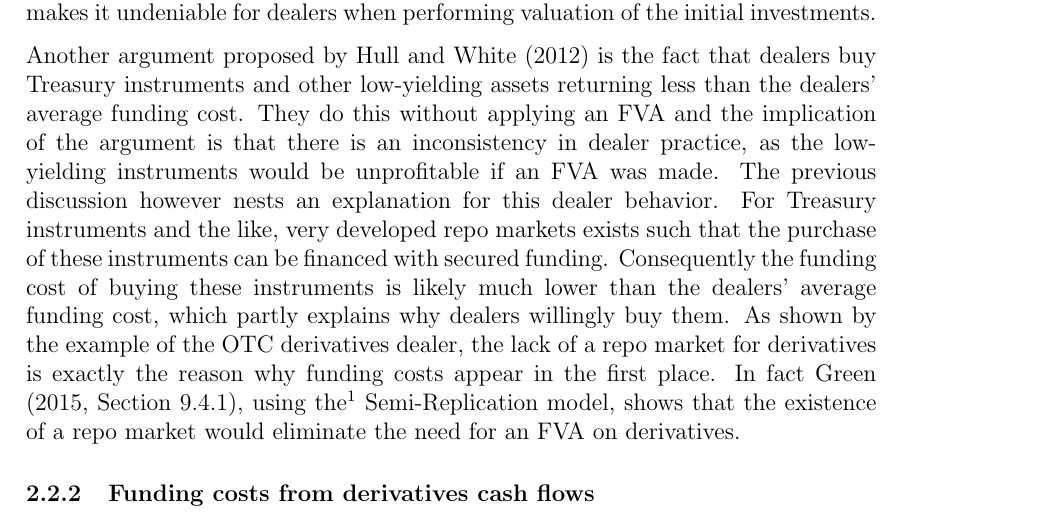
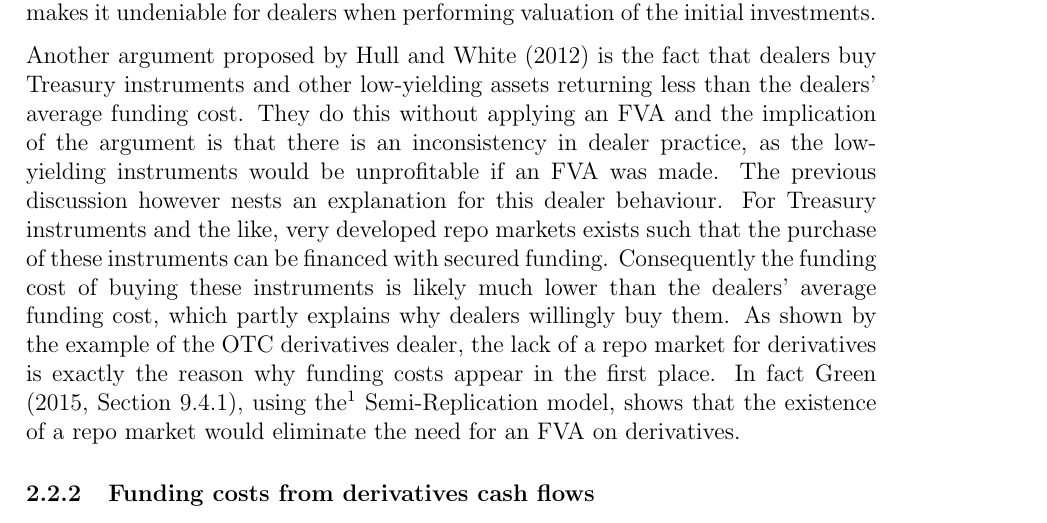
Before and after one commit to sebastianbaltser/master-thesis, a LaTeX thesis (thesis/main.tex, which reads thesis/content/body-matter/fva-debate/sources-of-funding-costs.tex): part of page 8 of 43, cut so that both start at the same text. Compiled offline with pdfLaTeX.

Commit message:
Fix spelling

```diff
--- a/thesis/content/body-matter/fva-debate/sources-of-funding-costs.tex
+++ b/thesis/content/body-matter/fva-debate/sources-of-funding-costs.tex
@@ -150,7 +150,7 @@
         Another argument proposed by \textcite{HullWhite2012FVA} is the fact that dealers buy Treasury instruments and other low-yielding assets returning less than the dealers' average funding cost.
         They do this without applying an FVA and the implication of the argument is that there is an inconsistency in dealer practice,
         as the low-yielding instruments would be unprofitable if an FVA was made.
-        The previous discussion however nests an explanation for this dealer behavior.
+        The previous discussion however nests an explanation for this dealer behaviour.
         For Treasury instruments and the like,
         very developed repo markets exists such that the purchase of these instruments can be financed with secured funding.
         Consequently the funding cost of buying these instruments is likely much lower than the dealers' average funding cost,
```
